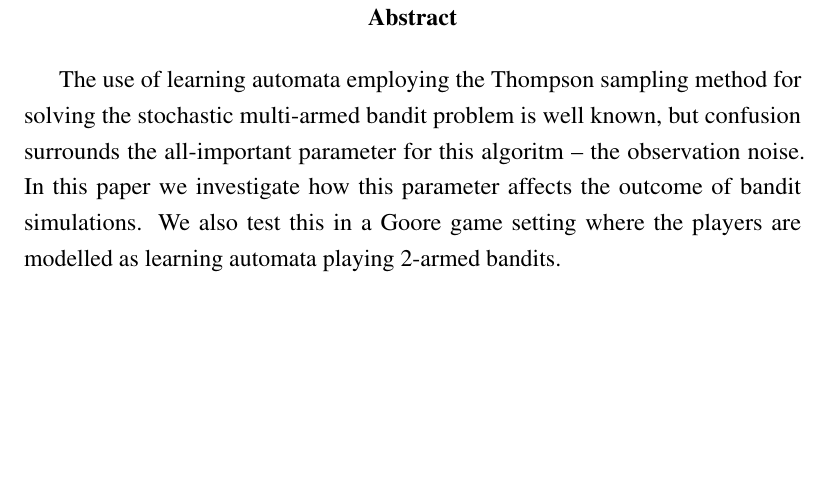
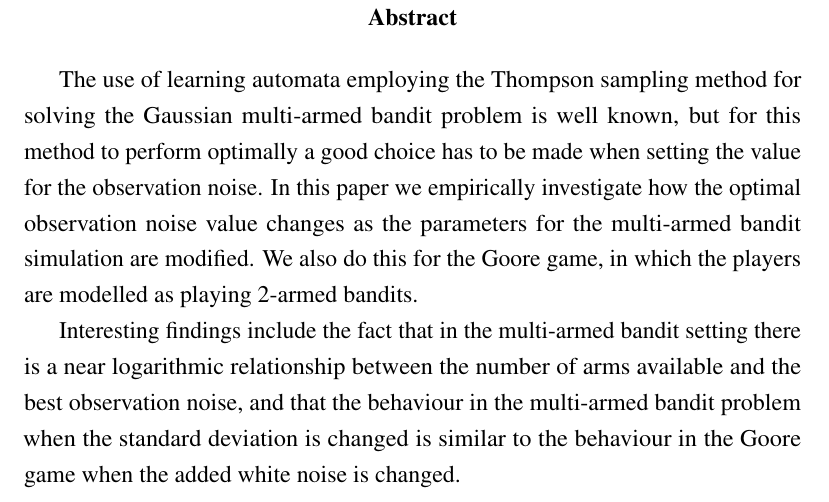
Before and after one commit to zkf/noisy, a LaTeX document (report/report.tex, which reads report/abstract.tex): part of page 3 of 29, cut so that both start at the same text, the shorter picture padded with empty space. Compiled offline with pdfLaTeX.

Commit message:
update abstract

```diff
--- a/report/abstract.tex
+++ b/report/abstract.tex
@@ -1,10 +1,9 @@
 \begin{abstract}
 
-The use of learning automata employing the Thompson sampling method for solving
-the stochastic multi-armed bandit problem is well known, but confusion surrounds
-the all-important parameter for this algoritm -- the observation noise. In this
-paper we investigate how this parameter affects the outcome of bandit
-simulations. We also test this in a Goore game setting where the players are
-modelled as learning automata playing 2-armed bandits.
+The use of learning automata employing the Thompson sampling method for solving the Gaussian multi-armed bandit problem is well known, but for this method to perform optimally a good choice has to be made when setting the value for the observation noise.
+In this paper we empirically investigate how the optimal observation noise value changes as the parameters for the multi-armed bandit simulation are modified.
+We also do this for the Goore game, in which the players are modelled as playing 2-armed bandits.
+
+Interesting findings include the fact that in the multi-armed bandit setting there is a near logarithmic relationship between the number of arms available and the best observation noise, and that the behaviour in the multi-armed bandit problem when the standard deviation is changed is similar to the behaviour in the Goore game when the added white noise is changed.
 
 \end{abstract}
```
